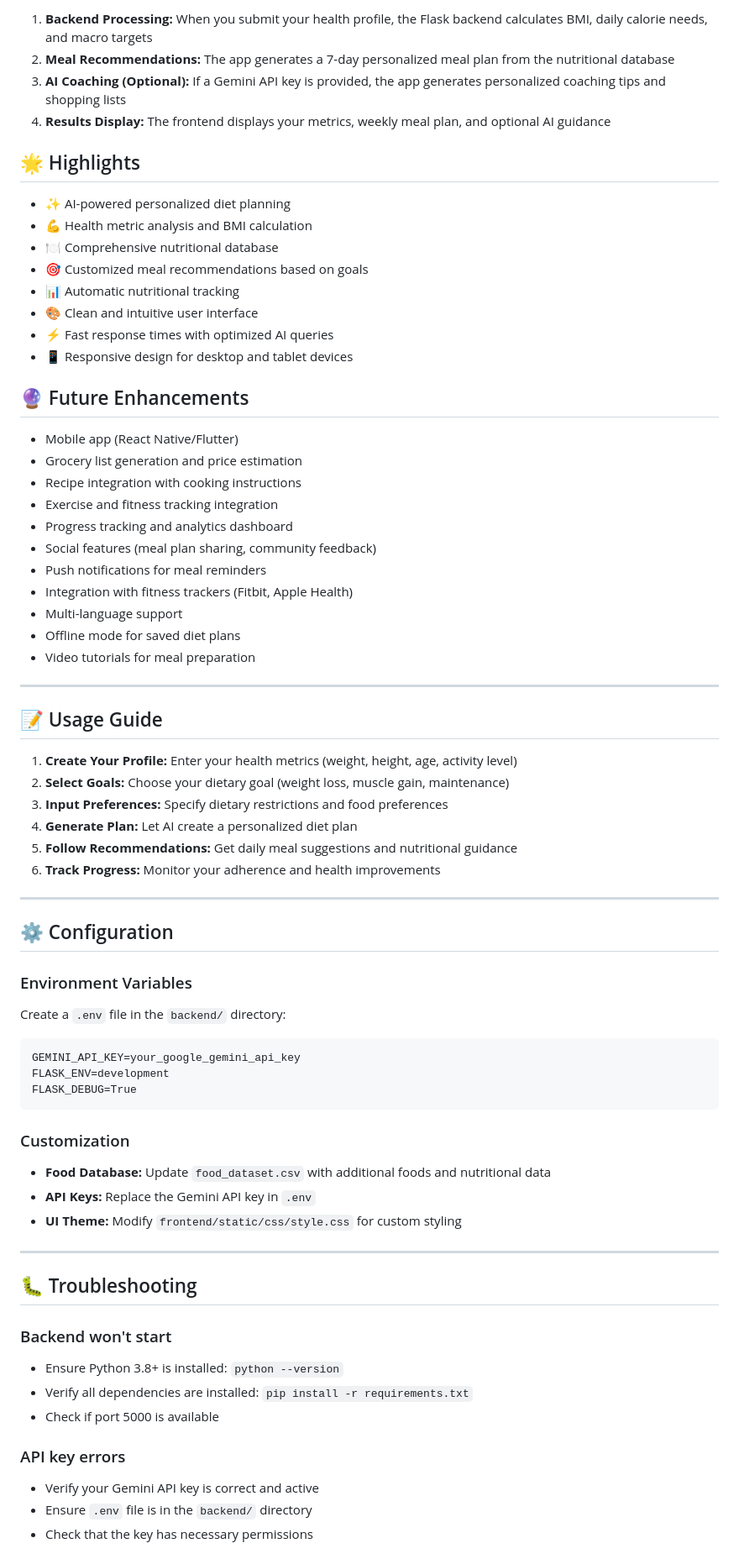
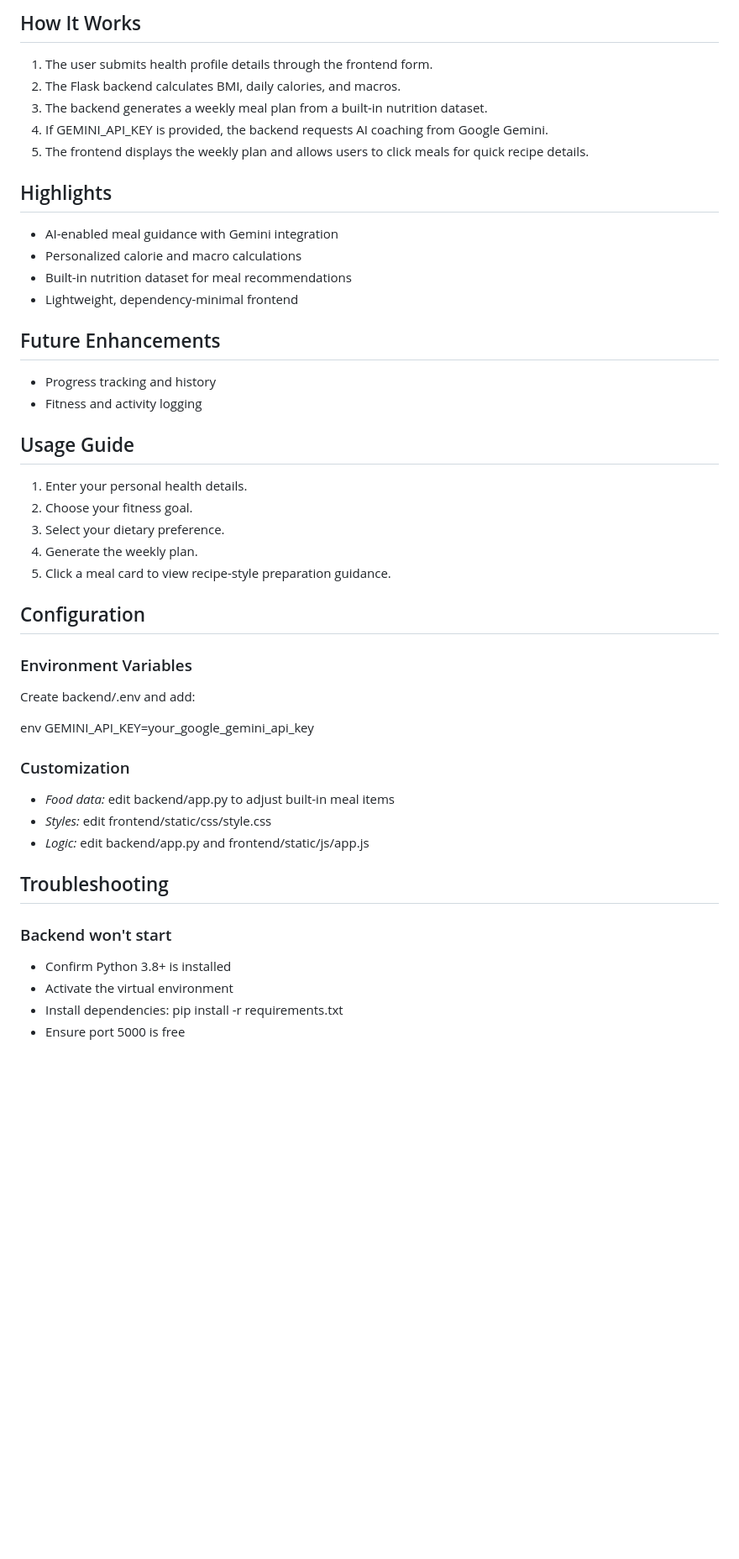
Before and after one commit to tanniisha/Personalised-diet-planner, a Markdown page: README.md, the part around one of its changes. Shown at 84% size. GitHub-like rendering; blank space fills up the shorter version.

Commit message:
Revise README

````diff
--- a/README.md
+++ b/README.md
@@ -162,76 +121,54 @@ personalised-diet-planner/
 
-1. **Backend Processing:** When you submit your health profile, the Flask backend calculates BMI, daily calorie needs, and macro targets
-2. **Meal Recommendations:** The app generates a 7-day personalized meal plan from the nutritional database
-3. **AI Coaching (Optional):** If a Gemini API key is provided, the app generates personalized coaching tips and shopping lists
-4. **Results Display:** The frontend displays your metrics, weekly meal plan, and optional AI guidance
+##  How It Works
 
-## 🌟 Highlights
+1. The user submits health profile details through the frontend form.
+2. The Flask backend calculates BMI, daily calories, and macros.
+3. The backend generates a weekly meal plan from a built-in nutrition dataset.
+4. If GEMINI_API_KEY is provided, the backend requests AI coaching from Google Gemini.
+5. The frontend displays the weekly plan and allows users to click meals for quick recipe details.
 
-- ✨ AI-powered personalized diet planning
-- 💪 Health metric analysis and BMI calculation
-- 🍽️ Comprehensive nutritional database
-- 🎯 Customized meal recommendations based on goals
-- 📊 Automatic nutritional tracking
-- 🎨 Clean and intuitive user interface
-- ⚡ Fast response times with optimized AI queries
-- 📱 Responsive design for desktop and tablet devices
+##  Highlights
 
-## 🔮 Future Enhancements
+- AI-enabled meal guidance with Gemini integration
+- Personalized calorie and macro calculations
+- Built-in nutrition dataset for meal recommendations
+- Lightweight, dependency-minimal frontend
 
-- Mobile app (React Native/Flutter)
-- Grocery list generation and price estimation
-- Recipe integration with cooking instructions
-- Exercise and fitness tracking integration
-- Progress tracking and analytics dashboard
-- Social features (meal plan sharing, community feedback)
-- Push notifications for meal reminders
-- Integration with fitness trackers (Fitbit, Apple Health)
-- Multi-language support
-- Offline mode for saved diet plans
-- Video tutorials for meal preparation
+##  Future Enhancements
 
----
+- Progress tracking and history
+- Fitness and activity logging
 
-## 📝 Usage Guide
+##  Usage Guide
 
-1. **Create Your Profile:** Enter your health metrics (weight, height, age, activity level)
-2. **Select Goals:** Choose your dietary goal (weight loss, muscle gain, maintenance)
-3. **Input Preferences:** Specify dietary restrictions and food preferences
-4. **Generate Plan:** Let AI create a personalized diet plan
-5. **Follow Recommendations:** Get daily meal suggestions and nutritional guidance
-6. **Track Progress:** Monitor your adherence and health improvements
+1. Enter your personal health details.
+2. Choose your fitness goal.
+3. Select your dietary preference.
+4. Generate the weekly plan.
+5. Click a meal card to view recipe-style preparation guidance.
 
----
-
-## ⚙️ Configuration
+## Configuration
 
 ### Environment Variables
 
-Create a `.env` file in the `backend/` directory:
+Create backend/.env and add:
 
-```
+env
 GEMINI_API_KEY=your_google_gemini_api_key
-FLASK_ENV=development
-FLASK_DEBUG=True
-```
+
 
 ### Customization
 
-- **Food Database:** Update `food_dataset.csv` with additional foods and nutritional data
-- **API Keys:** Replace the Gemini API key in `.env`
-- **UI Theme:** Modify `frontend/static/css/style.css` for custom styling
+- *Food data:* edit backend/app.py to adjust built-in meal items
+- *Styles:* edit frontend/static/css/style.css
+- *Logic:* edit backend/app.py and frontend/static/js/app.js
 
----
-
-## 🐛 Troubleshooting
+##  Troubleshooting
 
 ### Backend won't start
-- Ensure Python 3.8+ is installed: `python --version`
-- Verify all dependencies are installed: `pip install -r requirements.txt`
-- Check if port 5000 is available
 
-### API key errors
-- Verify your Gemini API key is correct and active
-- Ensure `.env` file is in the `backend/` directory
-- Check that the key has necessary permissions
+- Confirm Python 3.8+ is installed
+- Activate the virtual environment
+- Install dependencies: pip install -r requirements.txt
+- Ensure port 5000 is free
 
````
Also changed, not shown: other parts of README.md (+57 -113 lines).
